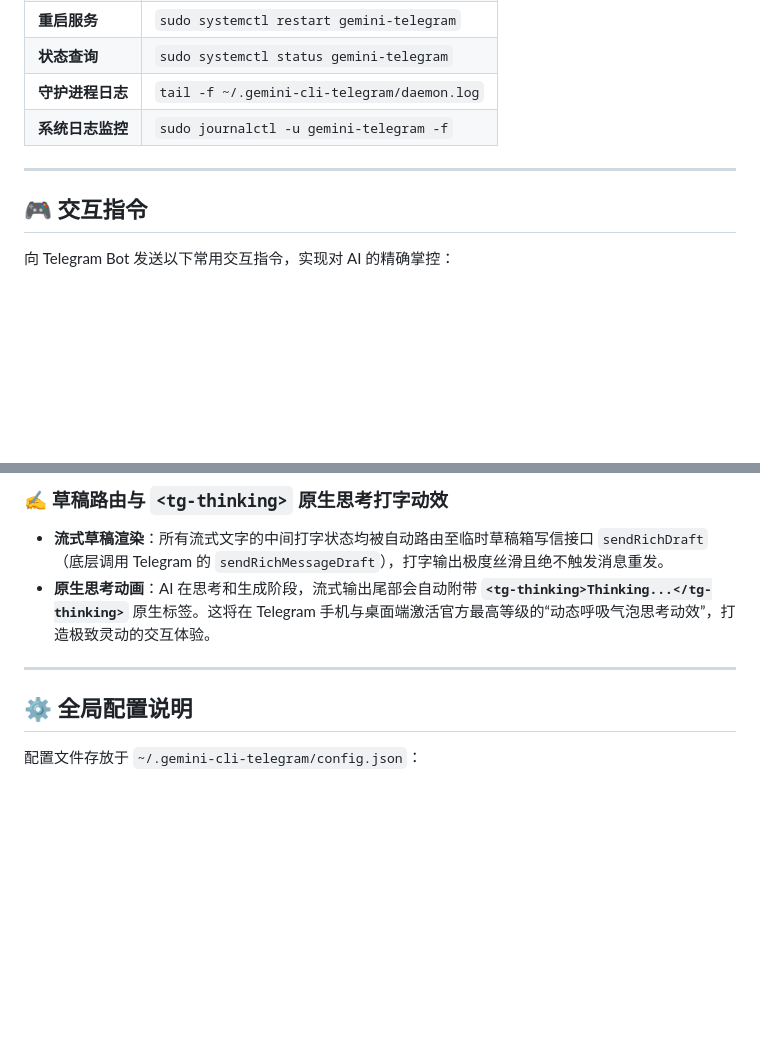
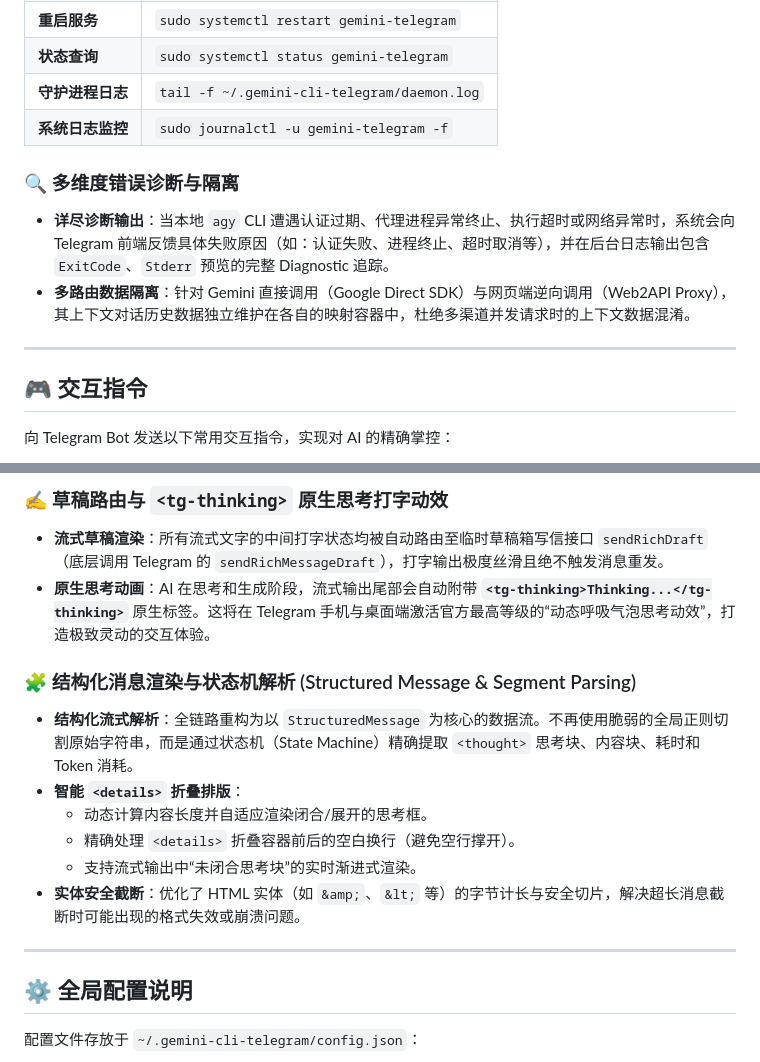
Before and after one commit to qcsunny/gemini-cli-telegram, a Markdown page: README.md, 2 parts joined by grey strips. Rendered like a GitHub page; blank space fills up the shorter version.

Commit message:
docs: update README.md to document structured message formatting and diagnostics

```diff
--- a/README.md
+++ b/README.md
@@ -92,7 +92,12 @@ sudo ./scripts/install-service.sh
 | **守护进程日志** | `tail -f ~/.gemini-cli-telegram/daemon.log` |
 | **系统日志监控** | `sudo journalctl -u gemini-telegram -f` |
 
+### 🔍 多维度错误诊断与隔离
+- **详尽诊断输出**：当本地 `agy` CLI 遭遇认证过期、代理进程异常终止、执行超时或网络异常时，系统会向 Telegram 前端反馈具体失败原因（如：认证失败、进程终止、超时取消等），并在后台日志输出包含 `ExitCode`、`Stderr` 预览的完整 Diagnostic 追踪。
+- **多路由数据隔离**：针对 Gemini 直接调用（Google Direct SDK）与网页端逆向调用（Web2API Proxy），其上下文对话历史数据独立维护在各自的映射容器中，杜绝多渠道并发请求时的上下文数据混淆。
+
 ---
+
 
 ## 🎮 交互指令
 
@@ -128,7 +133,16 @@ sudo ./scripts/install-service.sh
 - **流式草稿渲染**：所有流式文字的中间打字状态均被自动路由至临时草稿箱写信接口 `sendRichDraft`（底层调用 Telegram 的 `sendRichMessageDraft`），打字输出极度丝滑且绝不触发消息重发。
 - **原生思考动画**：AI 在思考和生成阶段，流式输出尾部会自动附带 **`<tg-thinking>Thinking...</tg-thinking>`** 原生标签。这将在 Telegram 手机与桌面端激活官方最高等级的“动态呼吸气泡思考动效”，打造极致灵动的交互体验。
 
+### 🧩 结构化消息渲染与状态机解析 (Structured Message & Segment Parsing)
+- **结构化流式解析**：全链路重构为以 `StructuredMessage` 为核心的数据流。不再使用脆弱的全局正则切割原始字符串，而是通过状态机（State Machine）精确提取 `<thought>` 思考块、内容块、耗时和 Token 消耗。
+- **智能 `<details>` 折叠排版**：
+  - 动态计算内容长度并自适应渲染闭合/展开的思考框。
+  - 精确处理 `<details>` 折叠容器前后的空白换行（避免空行撑开）。
+  - 支持流式输出中“未闭合思考块”的实时渐进式渲染。
+- **实体安全截断**：优化了 HTML 实体（如 `&amp;`、`&lt;` 等）的字节计长与安全切片，解决超长消息截断时可能出现的格式失效或崩溃问题。
+
 ---
+
 
 ## ⚙️ 全局配置说明
 
```
